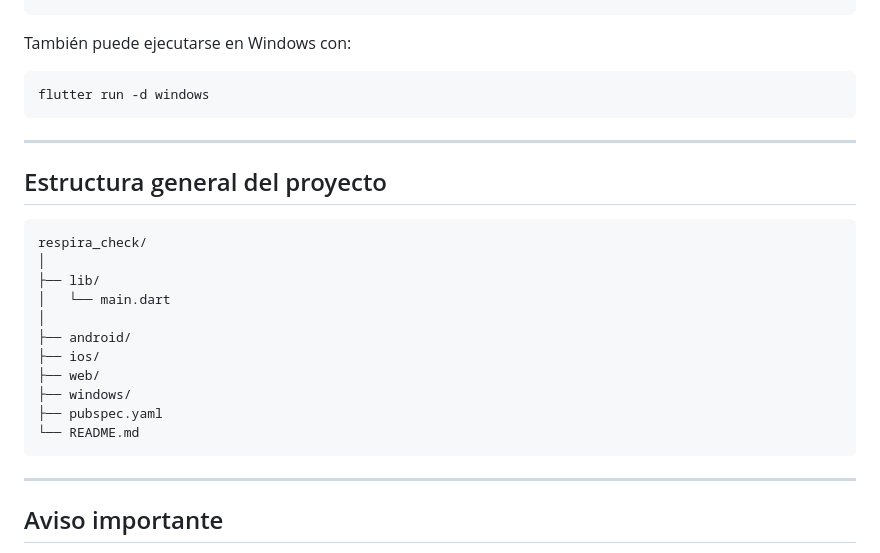
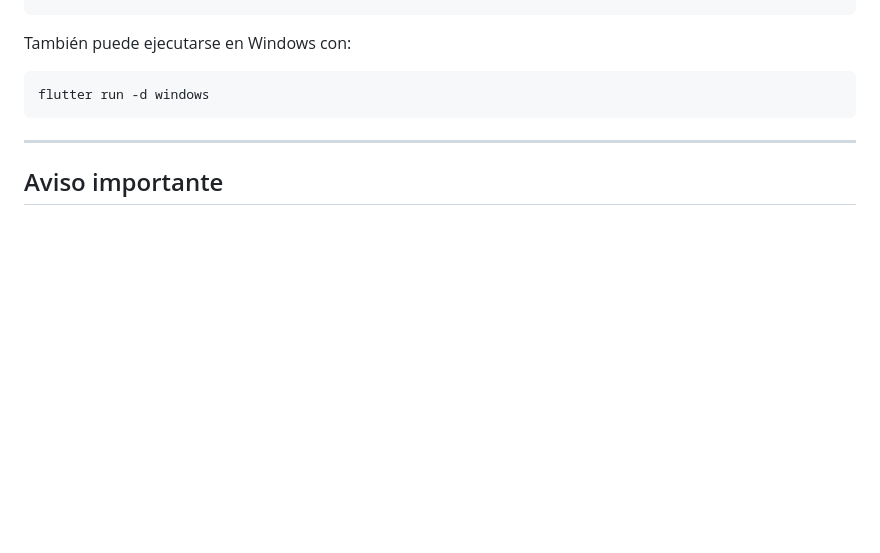
Before and after one commit to a01644022-del/respira_check, a Markdown page: README.md, the part around the change. Rendered like a GitHub page; blank space fills up the shorter version.

````diff
--- a/README.md
+++ b/README.md
@@ -131,24 +131,6 @@ flutter run -d windows
 
 ---
 
-## Estructura general del proyecto
-
-```text
-respira_check/
-│
-├── lib/
-│   └── main.dart
-│
-├── android/
-├── ios/
-├── web/
-├── windows/
-├── pubspec.yaml
-└── README.md
-```
-
----
-
 ## Aviso importante
 
 RespiraCheck Pro es una herramienta educativa y orientativa. No sustituye la valoración de un profesional de la salud, no emite diagnósticos médicos y no debe utilizarse para tomar decisiones clínicas reales.
````
